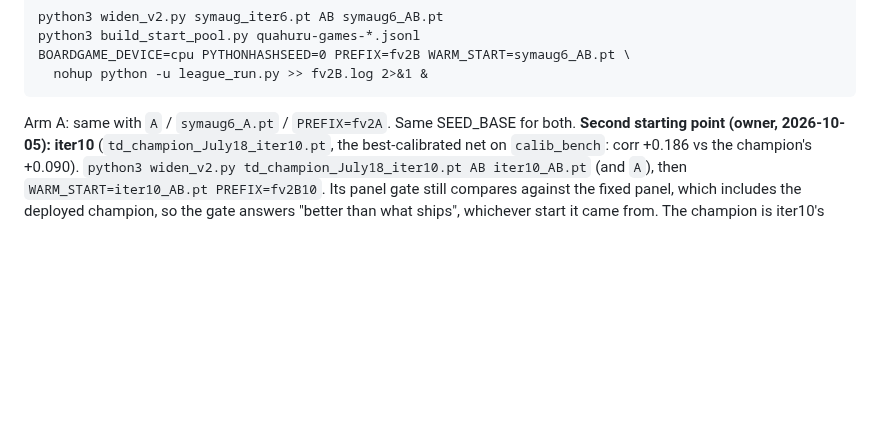
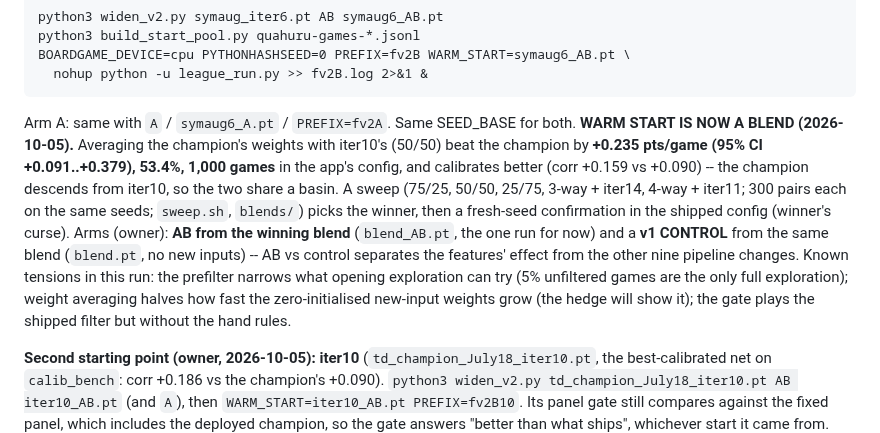
Before and after one commit to tomrecht/boardgame_koyeb, a Markdown page: CLAUDE.md, the part around the change. Drawn GitHub-style; blank space fills up the shorter version.

Commit message:
runbook + Mac instructions: warm start from the winning blend; AB arm + v1 control arm
Co-Authored-By: Claude Opus 5.5 <noreply@anthropic.com>

```diff
--- a/CLAUDE.md
+++ b/CLAUDE.md
@@ -574,6 +574,21 @@ on main's CLAUDE.md, "Next training run". What is here:
       nohup python -u league_run.py >> fv2B.log 2>&1 &
 
 Arm A: same with `A` / `symaug6_A.pt` / `PREFIX=fv2A`. Same SEED_BASE for both.
+**WARM START IS NOW A BLEND (2026-10-05).** Averaging the champion's weights
+with iter10's (50/50) beat the champion by **+0.235 pts/game (95% CI
++0.091..+0.379), 53.4%, 1,000 games** in the app's config, and calibrates better
+(corr +0.159 vs +0.090) -- the champion descends from iter10, so the two share a
+basin. A sweep (75/25, 50/50, 25/75, 3-way + iter14, 4-way + iter11; 300 pairs
+each on the same seeds; `sweep.sh`, `blends/`) picks the winner, then a fresh-seed
+confirmation in the shipped config (winner's curse). Arms (owner): **AB from the
+winning blend** (`blend_AB.pt`, the one run for now) and a **v1 CONTROL** from the
+same blend (`blend.pt`, no new inputs) -- AB vs control separates the features'
+effect from the other nine pipeline changes. Known tensions in this run: the
+prefilter narrows what opening exploration can try (5% unfiltered games are the
+only full exploration); weight averaging halves how fast the zero-initialised
+new-input weights grow (the hedge will show it); the gate plays the shipped
+filter but without the hand rules.
+
 **Second starting point (owner, 2026-10-05): iter10** (`td_champion_July18_iter10.pt`,
 the best-calibrated net on `calib_bench`: corr +0.186 vs the champion's +0.090).
 `python3 widen_v2.py td_champion_July18_iter10.pt AB iter10_AB.pt` (and `A`),
```
Also changed, not shown: TRAINING_ON_A_MAC.md (+17 -4 lines).
